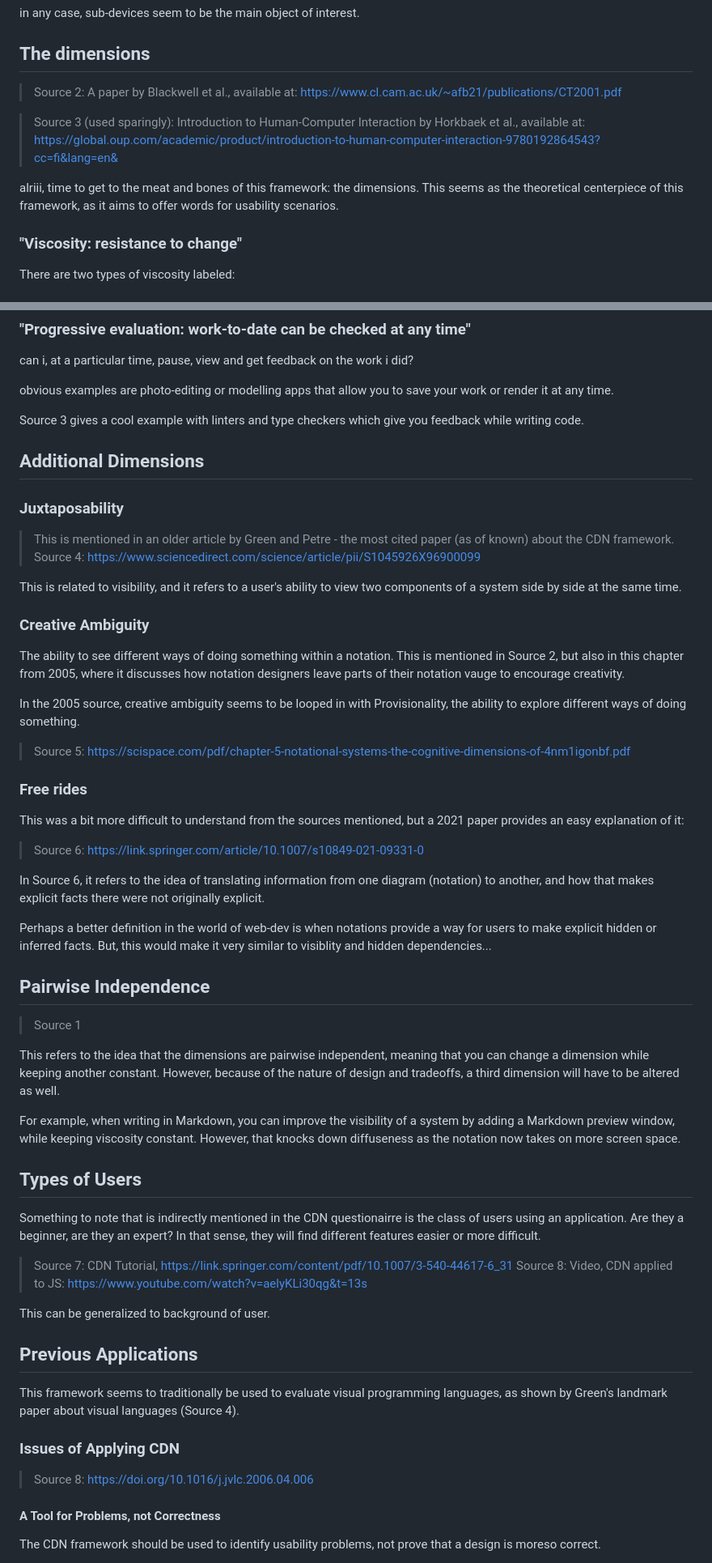
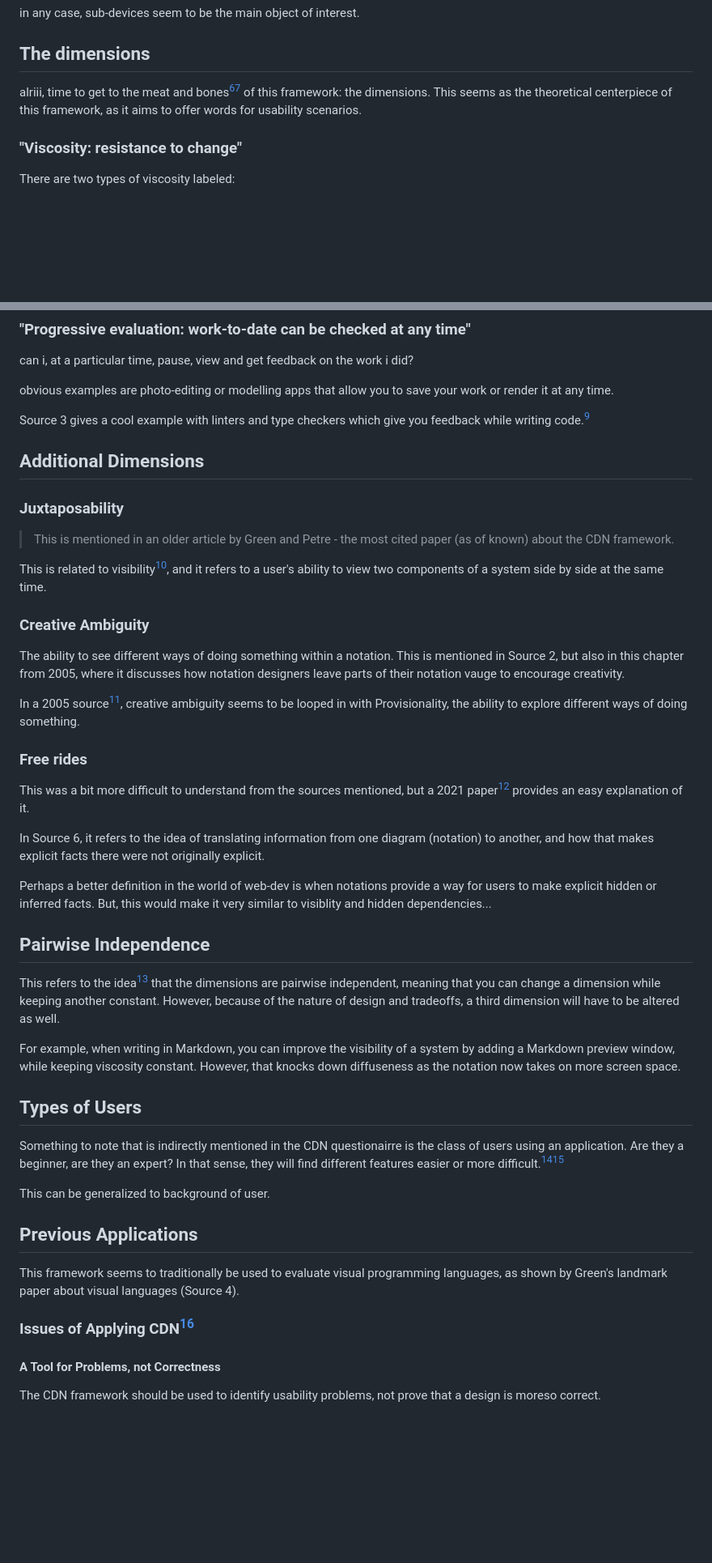
Before and after one commit to ahmed33033/learning_in_markdown, a Markdown page: developer-experience-cdn/developer-experience-cdn.md, 2 parts joined by grey strips. Shown at 81% size. GitHub-like rendering; blank space fills up the shorter version.

Commit message:
Used AI to organize sources to the bottom of the page

```diff
--- a/developer-experience-cdn/developer-experience-cdn.md
+++ b/developer-experience-cdn/developer-experience-cdn.md
@@ -65,11 +62,7 @@ in any case, sub-devices seem to be the main object of interest.
 
 ## The dimensions
 
-> Source 2: A paper by Blackwell et al., available at: https://www.cl.cam.ac.uk/~afb21/publications/CT2001.pdf
-
-> Source 3 (used sparingly): Introduction to Human-Computer Interaction by Horkbaek et al., available at: https://global.oup.com/academic/product/introduction-to-human-computer-interaction-9780192864543?cc=fi&lang=en&
-
-alriii, time to get to the meat and bones of this framework: the dimensions. This seems as the theoretical centerpiece of this framework, as it aims to offer words for usability scenarios.
+alriii, time to get to the meat and bones[^2][^3] of this framework: the dimensions. This seems as the theoretical centerpiece of this framework, as it aims to offer words for usability scenarios.
 
 ### "Viscosity: resistance to change"
 
@@ -153,30 +146,25 @@ can i, at a particular time, pause, view and get feedback on the work i did?
 
 obvious examples are photo-editing or modelling apps that allow you to save your work or render it at any time.
 
-Source 3 gives a cool example with linters and type checkers which give you feedback while writing code.
+Source 3 gives a cool example with linters and type checkers which give you feedback while writing code.[^3]
 
 ## Additional Dimensions
 
 ### Juxtaposability
 
 > This is mentioned in an older article by Green and Petre - the most cited paper (as of known) about the CDN framework.
-> Source 4: https://www.sciencedirect.com/science/article/pii/S1045926X96900099
 
-This is related to visibility, and it refers to a user's ability to view two components of a system side by side at the same time.
+This is related to visibility[^4], and it refers to a user's ability to view two components of a system side by side at the same time.
 
 ### Creative Ambiguity
 
 The ability to see different ways of doing something within a notation. This is mentioned in Source 2, but also in this chapter from 2005, where it discusses how notation designers leave parts of their notation vauge to encourage creativity.
 
-In the 2005 source, creative ambiguity seems to be looped in with Provisionality, the ability to explore different ways of doing something.
-
-> Source 5: https://scispace.com/pdf/chapter-5-notational-systems-the-cognitive-dimensions-of-4nm1igonbf.pdf
+In a 2005 source[^5], creative ambiguity seems to be looped in with Provisionality, the ability to explore different ways of doing something.
 
 ### Free rides
 
-This was a bit more difficult to understand from the sources mentioned, but a 2021 paper provides an easy explanation of it:
-
-> Source 6: https://link.springer.com/article/10.1007/s10849-021-09331-0
+This was a bit more difficult to understand from the sources mentioned, but a 2021 paper[^6] provides an easy explanation of it.
 
 In Source 6, it refers to the idea of translating information from one diagram (notation) to another, and how that makes explicit facts there were not originally explicit.
 
@@ -184,18 +172,13 @@ Perhaps a better definition in the world of web-dev is when notations provide a
 
 ## Pairwise Independence
 
-> Source 1
-
-This refers to the idea that the dimensions are pairwise independent, meaning that you can change a dimension while keeping another constant. However, because of the nature of design and tradeoffs, a third dimension will have to be altered as well.
+This refers to the idea[^1] that the dimensions are pairwise independent, meaning that you can change a dimension while keeping another constant. However, because of the nature of design and tradeoffs, a third dimension will have to be altered as well.
 
 For example, when writing in Markdown, you can improve the visibility of a system by adding a Markdown preview window, while keeping viscosity constant. However, that knocks down diffuseness as the notation now takes on more screen space.
 
 ## Types of Users
 
-Something to note that is indirectly mentioned in the CDN questionairre is the class of users using an application. Are they a beginner, are they an expert? In that sense, they will find different features easier or more difficult.
-
-> Source 7: CDN Tutorial, https://link.springer.com/content/pdf/10.1007/3-540-44617-6_31
-> Source 8: Video, CDN applied to JS: https://www.youtube.com/watch?v=aelyKLi30qg&t=13s
+Something to note that is indirectly mentioned in the CDN questionairre is the class of users using an application. Are they a beginner, are they an expert? In that sense, they will find different features easier or more difficult.[^7][^8]
 
 This can be generalized to background of user.
 
@@ -203,9 +186,7 @@ This can be generalized to background of user.
 
 This framework seems to traditionally be used to evaluate visual programming languages, as shown by Green's landmark paper about visual languages (Source 4).
 
-### Issues of Applying CDN
-
-> Source 8: https://doi.org/10.1016/j.jvlc.2006.04.006
+### Issues of Applying CDN[^9]
 
 #### A Tool for Problems, not Correctness
 
```
Also changed, not shown: other parts of developer-experience-cdn/developer-experience-cdn.md (+36 -19 lines).
